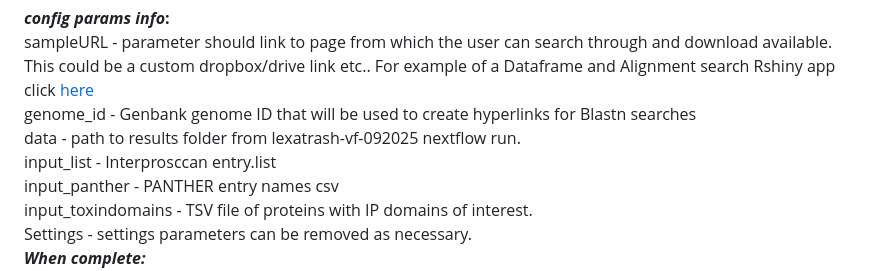
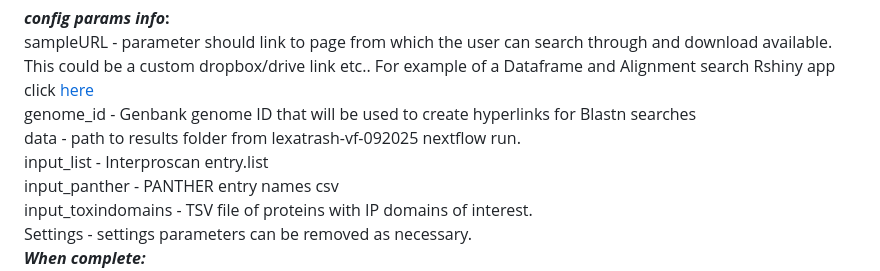
Before and after one commit to lexatrash23/Nf-vfa-pn-092025, a Markdown page: README.md, the part around the change. GitHub-like rendering.

```diff
--- a/README.md
+++ b/README.md
@@ -22,7 +22,7 @@ Sample_Name>Analysis>.config
 sampleURL - parameter should link to page from which the user can search through and download available. This could be a custom dropbox/drive link etc.. For example of a Dataframe and Alignment search Rshiny app click [here](https://github.com/lexatrash23)
 genome_id - Genbank genome ID that will be used to create hyperlinks for Blastn searches
 data - path to results folder from lexatrash-vf-092025 nextflow run.
-input_list - Interprosccan entry.list
+input_list - Interproscan entry.list
 input_panther - PANTHER entry names csv
 input_toxindomains - TSV file of proteins with IP domains of interest.
 Settings -  settings parameters can be removed as necessary.
```
